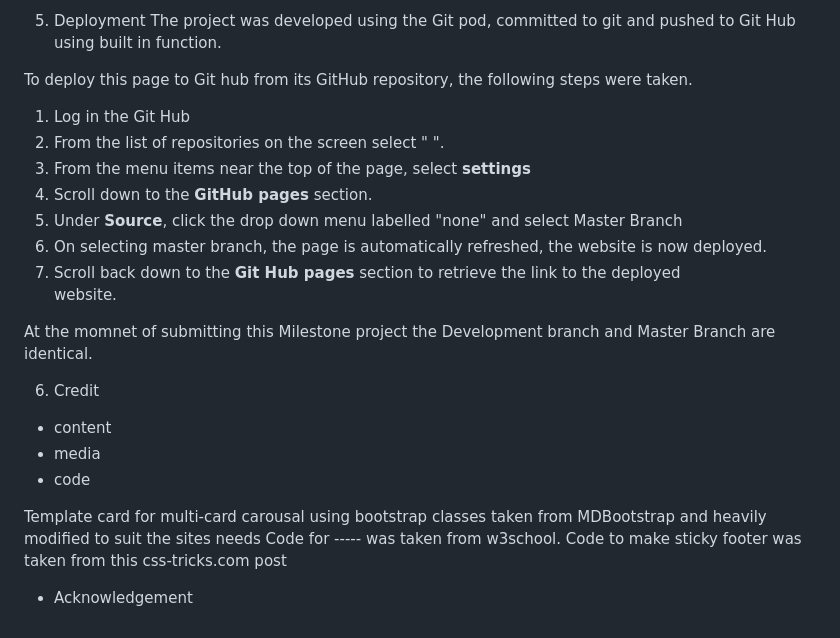
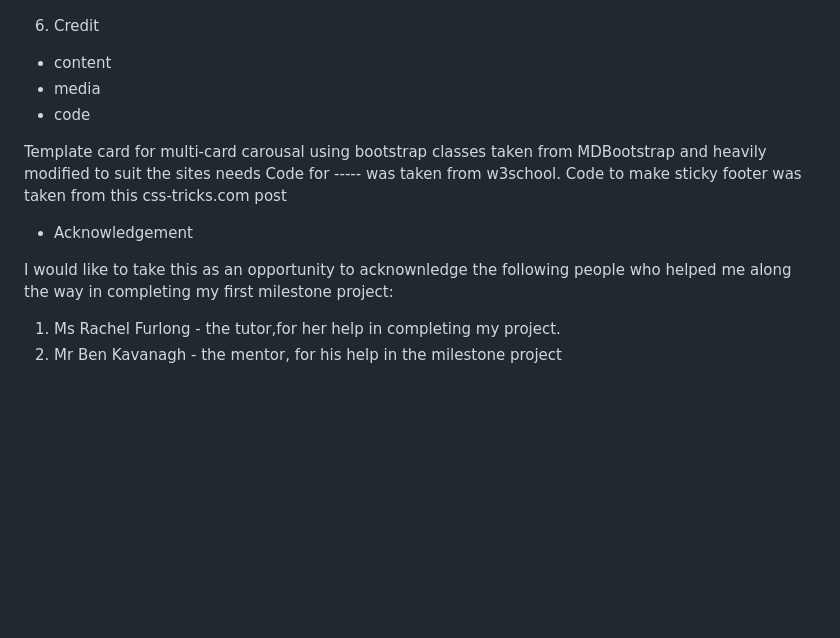
Before and after one commit to Piumi-Anuradha/project1, a Markdown page: README.md, the part around one of its changes. GitHub-like rendering; blank space fills up the shorter version.

```diff
--- a/README.md
+++ b/README.md
@@ -161,20 +168,7 @@ Index Page
 
 
 
-5. Deployment
-The project was developed using the Git pod, committed to git and pushed to Git Hub using built in function.
 
-To deploy this page to Git hub from its GitHub repository, the following steps were taken.
-1. Log in the Git Hub
-2. From the list of repositories on the screen select "  ".
-3. From the menu items near the top of the page, select <b>settings</b>
-4. Scroll down to the <b>GitHub pages</b> section.
-5. Under <b>Source</b>, click the drop down menu labelled "none" and select Master Branch
-6. On selecting master branch, the page is automatically refreshed, the website is now deployed.
-7. Scroll back down to the <b>Git Hub pages</b> section to retrieve the link to the deployed
-   website.
-
-At the momnet of submitting this Milestone project the Development branch and Master Branch are identical.
 
 6. Credit
 - content
@@ -186,3 +180,8 @@ Code for ----- was taken from w3school.
 Code to make sticky footer was taken from this css-tricks.com post
 
 - Acknowledgement
+
+I would like to take this as an opportunity to acknownledge the following people who helped me along the way in completing my first milestone project:
+
+1. Ms Rachel Furlong - the tutor,for her help in completing my project.
+2. Mr Ben Kavanagh - the mentor, for his help in the milestone project
```
Also changed, not shown: other parts of README.md (+7 -0 lines).
